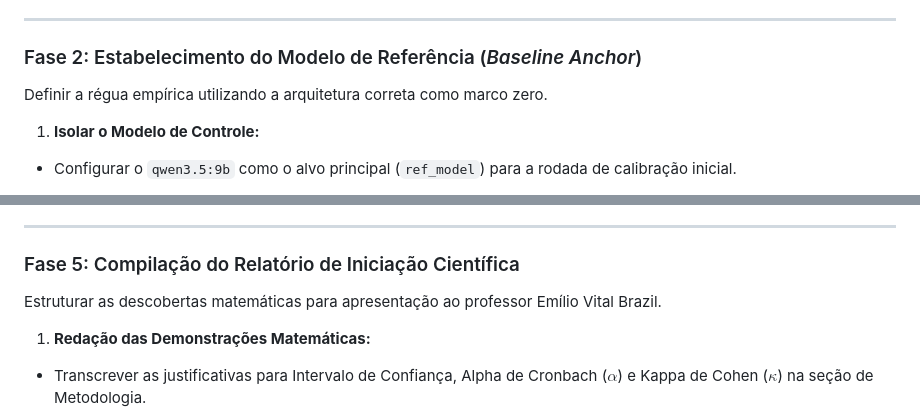
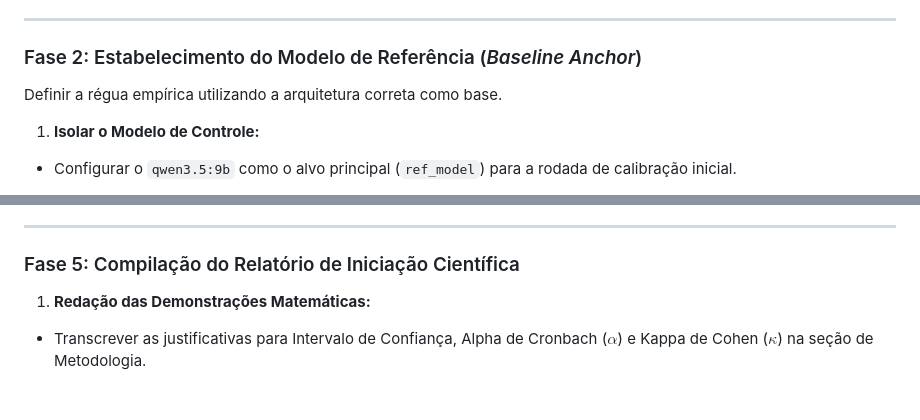
Before and after one commit to V-inn/LLM-tool-injection-Benchmark, a Markdown page: todo.md, 2 parts joined by grey strips. GitHub-like rendering; blank space fills up the shorter version.

Commit message:
Minor changes to todo.md

```diff
--- a/todo.md
+++ b/todo.md
@@ -20,7 +20,7 @@ O primeiro passo prático é garantir que o sistema penalize defesas excessivame
 
 ### Fase 2: Estabelecimento do Modelo de Referência (*Baseline Anchor*)
 
-Definir a régua empírica utilizando a arquitetura correta como marco zero.
+Definir a régua empírica utilizando a arquitetura correta como base.
 
 1. **Isolar o Modelo de Controle:**
 * Configurar o `qwen3.5:9b` como o alvo principal (`ref_model`) para a rodada de calibração inicial.
@@ -75,8 +75,6 @@ Com as fundações calibradas, o laboratório pode operar em sua capacidade tota
 
 ### Fase 5: Compilação do Relatório de Iniciação Científica
 
-Estruturar as descobertas matemáticas para apresentação ao professor Emílio Vital Brazil.
-
 1. **Redação das Demonstrações Matemáticas:**
 * Transcrever as justificativas para Intervalo de Confiança, Alpha de Cronbach ($\alpha$) e Kappa de Cohen ($\kappa$) na seção de Metodologia.
 
```
